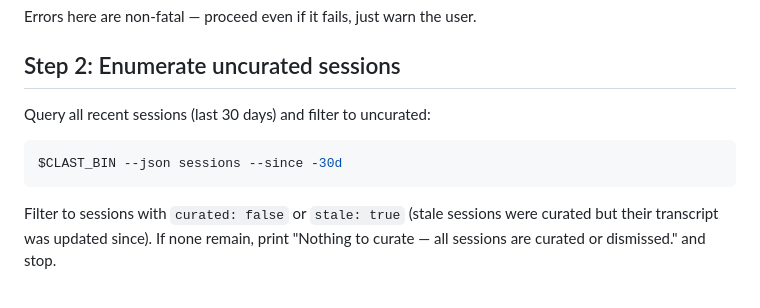
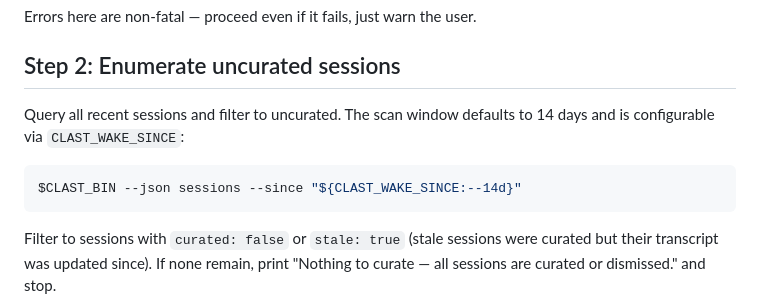
Before and after one commit to procrastivity/clast, a Markdown page: skills/wake/SKILL.md, the part around the change. Drawn GitHub-style.

Commit message:
fix(wake): honor CLAST_WAKE_SINCE scan window in skill
Step 3 · Task 1: skills/wake/SKILL.md Step 2 hardcoded `--since -30d`;
change it to `"${CLAST_WAKE_SINCE:--14d}"`, matching wake.bash's
default and _clast_wake_usage wording. Update the surrounding prose
accordingly.

Claude-Session: https://claude.ai/code/session_01PyjLYz2GFRVgYS3nAtUoXm

````diff
--- a/skills/wake/SKILL.md
+++ b/skills/wake/SKILL.md
@@ -50,10 +50,10 @@ Errors here are non-fatal — proceed even if it fails, just warn the user.
 
 ## Step 2: Enumerate uncurated sessions
 
-Query all recent sessions (last 30 days) and filter to uncurated:
+Query all recent sessions and filter to uncurated. The scan window defaults to 14 days and is configurable via `CLAST_WAKE_SINCE`:
 
 ```bash
-$CLAST_BIN --json sessions --since -30d
+$CLAST_BIN --json sessions --since "${CLAST_WAKE_SINCE:--14d}"
 ```
 
 Filter to sessions with `curated: false` or `stale: true` (stale sessions were curated but their transcript was updated since). If none remain, print "Nothing to curate — all sessions are curated or dismissed." and stop.
````
